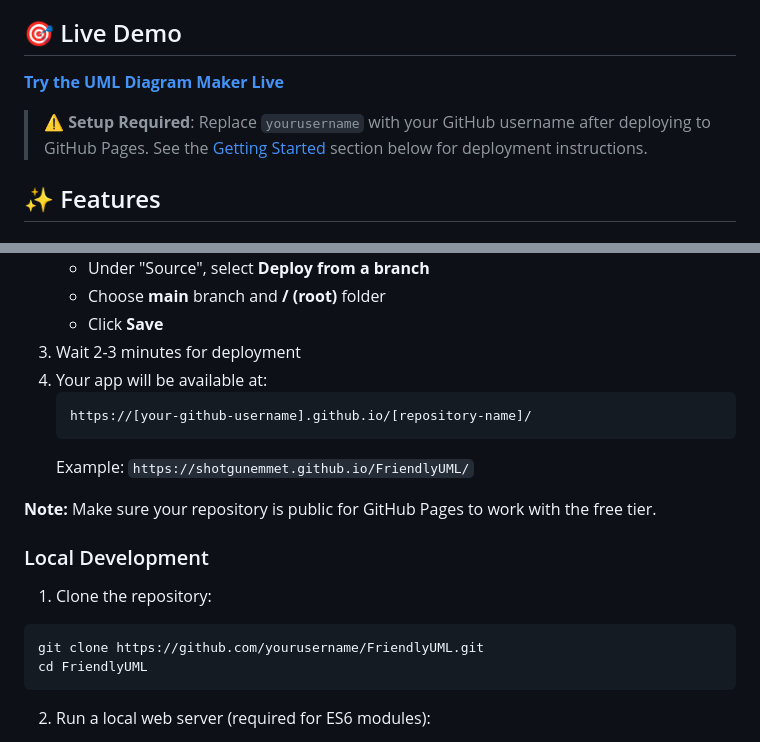
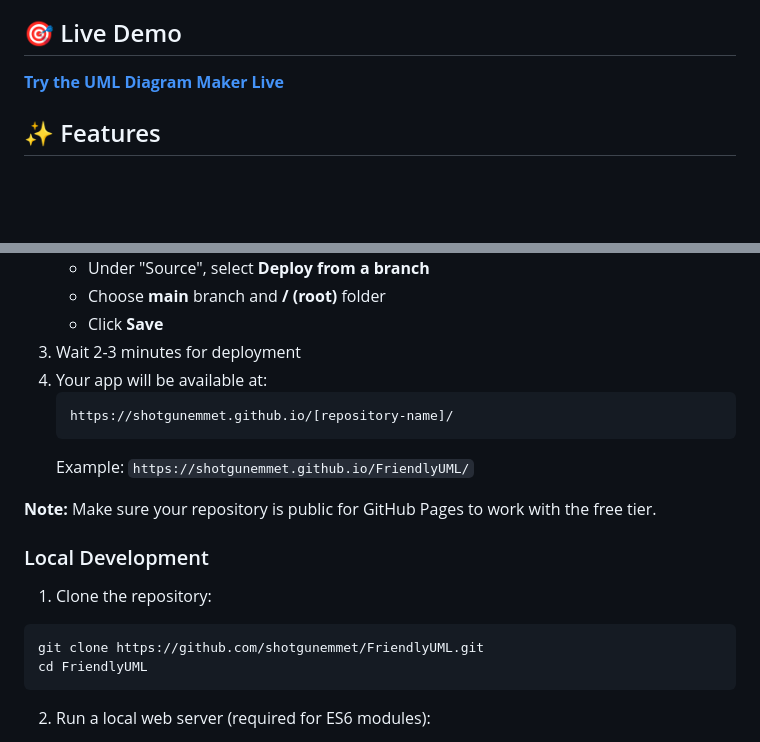
Before and after one commit to ShotgunEmmet/FriendlyUML, a Markdown page: README.md, 2 parts joined by grey strips. Rendered like a GitHub page; blank space fills up the shorter version.

Commit message:
name fix in readme

````diff
--- a/README.md
+++ b/README.md
@@ -4,9 +4,7 @@ A modern, interactive web-based UML diagram creator with animated faces and a pl
 
 ## 🎯 Live Demo
 
-**[Try the UML Diagram Maker Live](https://yourusername.github.io/FriendlyUML/)**
-
-> ⚠️ **Setup Required**: Replace `yourusername` with your GitHub username after deploying to GitHub Pages. See the [Getting Started](#-getting-started) section below for deployment instructions.
+**[Try the UML Diagram Maker Live](https://shotgunemmet.github.io/FriendlyUML/)**
 
 ## ✨ Features
 
@@ -64,7 +62,7 @@ A modern, interactive web-based UML diagram creator with animated faces and a pl
 3. Wait 2-3 minutes for deployment
 4. Your app will be available at:
    ```
-   https://[your-github-username].github.io/[repository-name]/
+   https://shotgunemmet.github.io/[repository-name]/
    ```
    Example: `https://shotgunemmet.github.io/FriendlyUML/`
 
@@ -74,7 +72,7 @@ A modern, interactive web-based UML diagram creator with animated faces and a pl
 
 1. Clone the repository:
 ```bash
-git clone https://github.com/yourusername/FriendlyUML.git
+git clone https://github.com/shotgunemmet/FriendlyUML.git
 cd FriendlyUML
 ```
 
````
